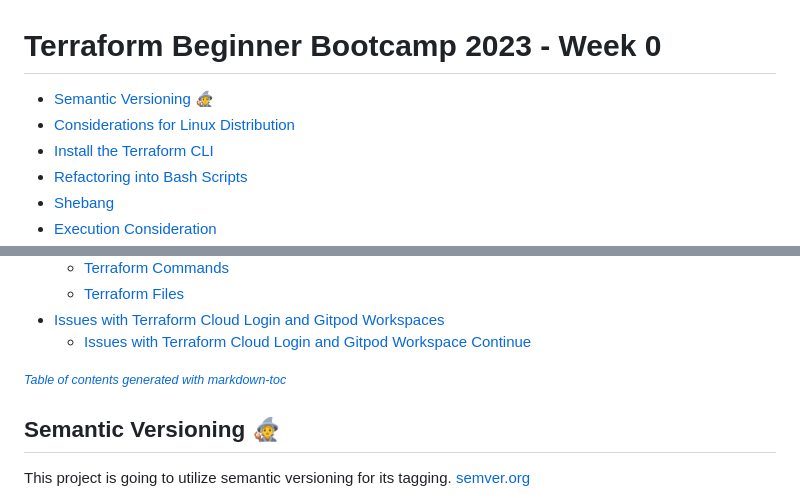
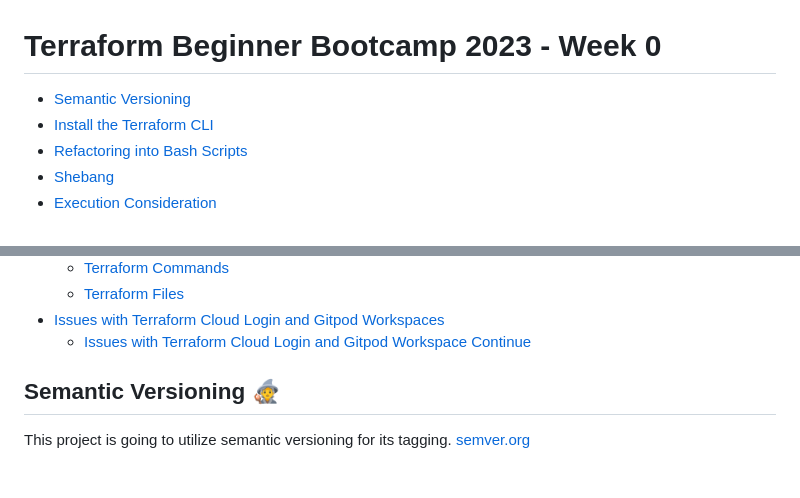
Before and after one commit to zawscloud/terraform-beginner-bootcamp-2023, a Markdown page: journal/week0.md, 2 parts joined by grey strips. GitHub-like rendering; blank space fills up the shorter version.

```diff
--- a/journal/week0.md
+++ b/journal/week0.md
@@ -1,7 +1,7 @@
 # Terraform Beginner Bootcamp 2023 - Week 0
 
-- [Semantic Versioning :mage:](#semantic-versioning--mage-)
-- [Considerations for Linux Distribution](#considerations-for-linux-distribution)
+
+- [Semantic Versioning](#semantic-versioning-mage)
 - [Install the Terraform CLI](#install-the-terraform-cli)
 - [Refactoring into Bash Scripts](#refactoring-into-bash-scripts)
 - [Shebang](#shebang)
@@ -22,7 +22,7 @@
 - [Issues with Terraform Cloud Login and Gitpod Workspaces](#issues-with-terraform-cloud-login-and-gitpod-workspaces)
   * [Issues with Terraform Cloud Login and Gitpod Workspace Continue](#issues-with-terraform-cloud-login-and-gitpod-workspace-continue)
 
-<small><i><a href='http://ecotrust-canada.github.io/markdown-toc/'>Table of contents generated with markdown-toc</a></i></small>
+
 
 ## Semantic Versioning :mage:
 
```
